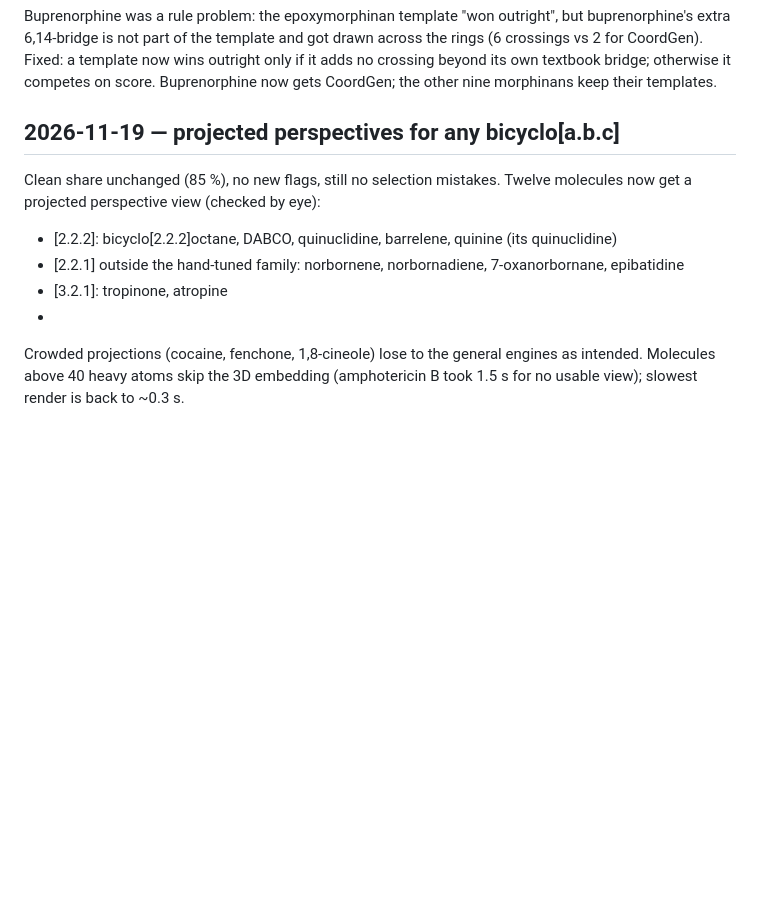
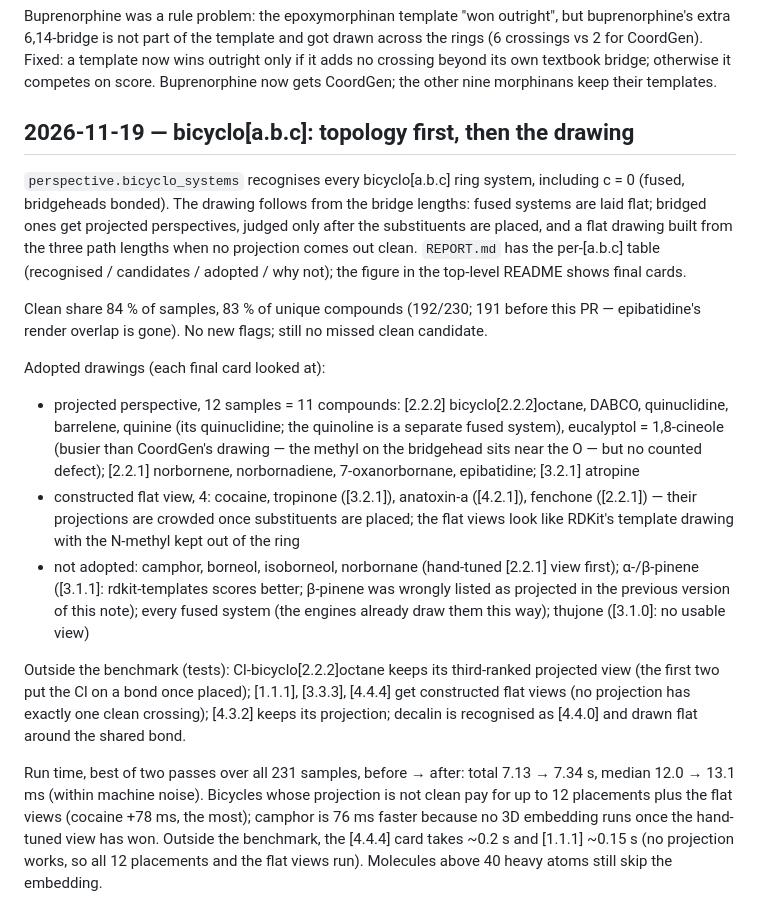
Before and after one commit to mks-sleeping/chemcard, a Markdown page: benchmarks/README.md, the part around the change. GitHub-like rendering; blank space fills up the shorter version.

```diff
--- a/benchmarks/README.md
+++ b/benchmarks/README.md
@@ -77,16 +77,42 @@ the rings (6 crossings vs 2 for CoordGen). Fixed: a template now wins outright o
 it adds no crossing beyond its own textbook bridge; otherwise it competes on score.
 Buprenorphine now gets CoordGen; the other nine morphinans keep their templates.
 
-## 2026-11-19 — projected perspectives for any bicyclo[a.b.c]
+## 2026-11-19 — bicyclo[a.b.c]: topology first, then the drawing
 
-Clean share unchanged (85 %), no new flags, still no selection mistakes. Twelve
-molecules now get a projected perspective view (checked by eye):
+`perspective.bicyclo_systems` recognises every bicyclo[a.b.c] ring system, including
+c = 0 (fused, bridgeheads bonded). The drawing follows from the bridge lengths: fused
+systems are laid flat; bridged ones get projected perspectives, judged only after the
+substituents are placed, and a flat drawing built from the three path lengths when no
+projection comes out clean. `REPORT.md` has the per-[a.b.c] table (recognised /
+candidates / adopted / why not); the figure in the top-level README shows final cards.
 
-- [2.2.2]: bicyclo[2.2.2]octane, DABCO, quinuclidine, barrelene, quinine (its quinuclidine)
-- [2.2.1] outside the hand-tuned family: norbornene, norbornadiene, 7-oxanorbornane, epibatidine
-- [3.2.1]: tropinone, atropine
-- [3.1.1]: beta-pinene
+Clean share 84 % of samples, 83 % of unique compounds (192/230; 191 before this PR —
+epibatidine's render overlap is gone). No new flags; still no missed clean candidate.
 
-Crowded projections (cocaine, fenchone, 1,8-cineole) lose to the general engines as
-intended. Molecules above 40 heavy atoms skip the 3D embedding (amphotericin B took
-1.5 s for no usable view); slowest render is back to ~0.3 s.
+Adopted drawings (each final card looked at):
+
+- projected perspective, 12 samples = 11 compounds: [2.2.2] bicyclo[2.2.2]octane, DABCO,
+  quinuclidine, barrelene, quinine (its quinuclidine; the quinoline is a separate fused
+  system), eucalyptol = 1,8-cineole (busier than CoordGen's drawing — the methyl on the
+  bridgehead sits near the O — but no counted defect); [2.2.1] norbornene,
+  norbornadiene, 7-oxanorbornane, epibatidine; [3.2.1] atropine
+- constructed flat view, 4: cocaine, tropinone ([3.2.1]), anatoxin-a ([4.2.1]),
+  fenchone ([2.2.1]) — their projections are crowded once substituents are placed; the
+  flat views look like RDKit's template drawing with the N-methyl kept out of the ring
+- not adopted: camphor, borneol, isoborneol, norbornane (hand-tuned [2.2.1] view first);
+  α-/β-pinene ([3.1.1]: rdkit-templates scores better; β-pinene was wrongly listed as
+  projected in the previous version of this note); every fused system (the engines
+  already draw them this way); thujone ([3.1.0]: no usable view)
+
+Outside the benchmark (tests): Cl-bicyclo[2.2.2]octane keeps its third-ranked projected
+view (the first two put the Cl on a bond once placed); [1.1.1], [3.3.3], [4.4.4] get
+constructed flat views (no projection has exactly one clean crossing); [4.3.2] keeps its
+projection; decalin is recognised as [4.4.0] and drawn flat around the shared bond.
+
+Run time, best of two passes over all 231 samples, before → after: total 7.13 → 7.34 s,
+median 12.0 → 13.1 ms (within machine noise). Bicycles whose projection is not clean pay
+for up to 12 placements plus the flat views (cocaine +78 ms, the most); camphor is 76 ms
+faster because no 3D embedding runs once the hand-tuned view has won. Outside the
+benchmark, the [4.4.4] card takes ~0.2 s and [1.1.1] ~0.15 s (no projection works, so
+all 12 placements and the flat views run). Molecules above 40 heavy atoms still skip
+the embedding.
```
Also changed, not shown: README.md (+10 -3 lines), benchmarks/REPORT.md (+25 -6 lines), docs/images/bicyclo-abc.png (added), 5 other files.
